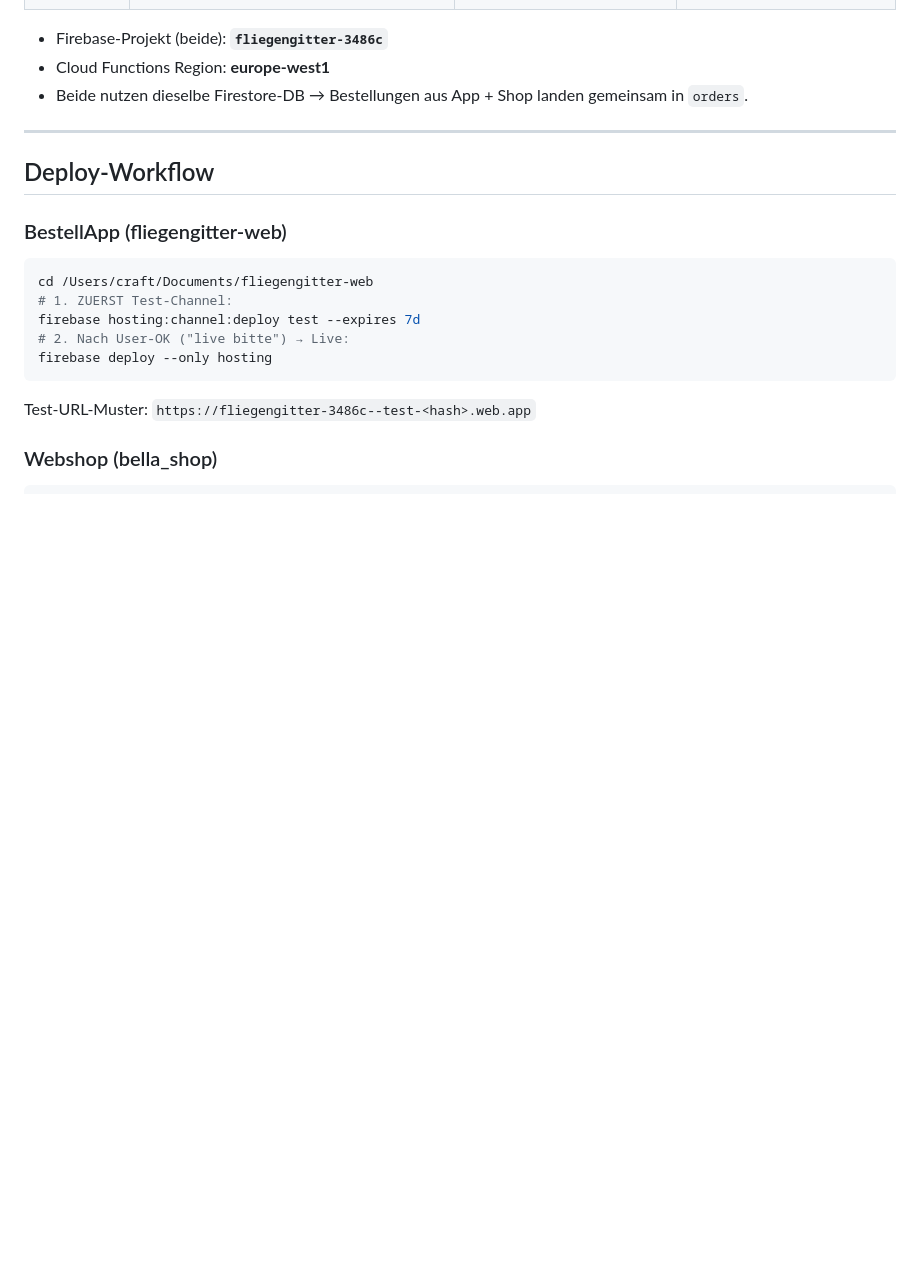
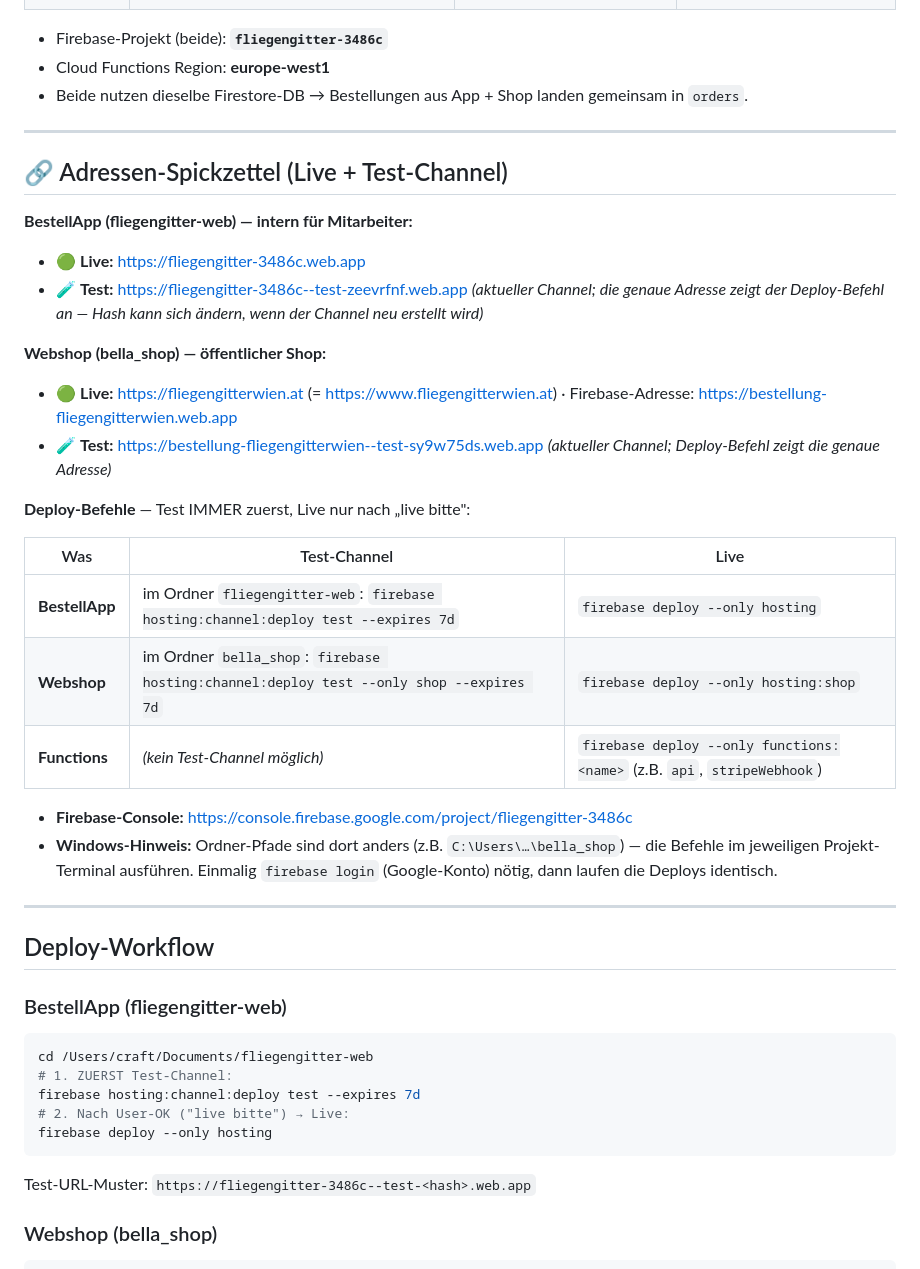
Before and after one commit to lafcihsyn/bella_shop, a Markdown page: CLAUDE.md, the part around the change. Rendered like a GitHub page; blank space fills up the shorter version.

Commit message:
CLAUDE.md: Adressen-Spickzettel (Live + Test-Channel) fuer Windows
Co-Authored-By: Claude Opus 4.8 (1M context) <noreply@anthropic.com>

```diff
--- a/CLAUDE.md
+++ b/CLAUDE.md
@@ -42,6 +42,29 @@
 - Firebase-Projekt (beide): **`fliegengitter-3486c`**
 - Cloud Functions Region: **europe-west1**
 - Beide nutzen dieselbe Firestore-DB → Bestellungen aus App + Shop landen gemeinsam in `orders`.
+
+---
+
+## 🔗 Adressen-Spickzettel (Live + Test-Channel)
+
+**BestellApp (fliegengitter-web) — intern für Mitarbeiter:**
+- 🟢 **Live:** https://fliegengitter-3486c.web.app
+- 🧪 **Test:** https://fliegengitter-3486c--test-zeevrfnf.web.app *(aktueller Channel; die genaue Adresse zeigt der Deploy-Befehl an — Hash kann sich ändern, wenn der Channel neu erstellt wird)*
+
+**Webshop (bella_shop) — öffentlicher Shop:**
+- 🟢 **Live:** https://fliegengitterwien.at (= https://www.fliegengitterwien.at) · Firebase-Adresse: https://bestellung-fliegengitterwien.web.app
+- 🧪 **Test:** https://bestellung-fliegengitterwien--test-sy9w75ds.web.app *(aktueller Channel; Deploy-Befehl zeigt die genaue Adresse)*
+
+**Deploy-Befehle** — Test IMMER zuerst, Live nur nach „live bitte":
+
+| Was | Test-Channel | Live |
+|---|---|---|
+| **BestellApp** | im Ordner `fliegengitter-web`: `firebase hosting:channel:deploy test --expires 7d` | `firebase deploy --only hosting` |
+| **Webshop** | im Ordner `bella_shop`: `firebase hosting:channel:deploy test --only shop --expires 7d` | `firebase deploy --only hosting:shop` |
+| **Functions** | *(kein Test-Channel möglich)* | `firebase deploy --only functions:<name>` (z.B. `api`, `stripeWebhook`) |
+
+- **Firebase-Console:** https://console.firebase.google.com/project/fliegengitter-3486c
+- **Windows-Hinweis:** Ordner-Pfade sind dort anders (z.B. `C:\Users\…\bella_shop`) — die Befehle im jeweiligen Projekt-Terminal ausführen. Einmalig `firebase login` (Google-Konto) nötig, dann laufen die Deploys identisch.
 
 ---
 
```
